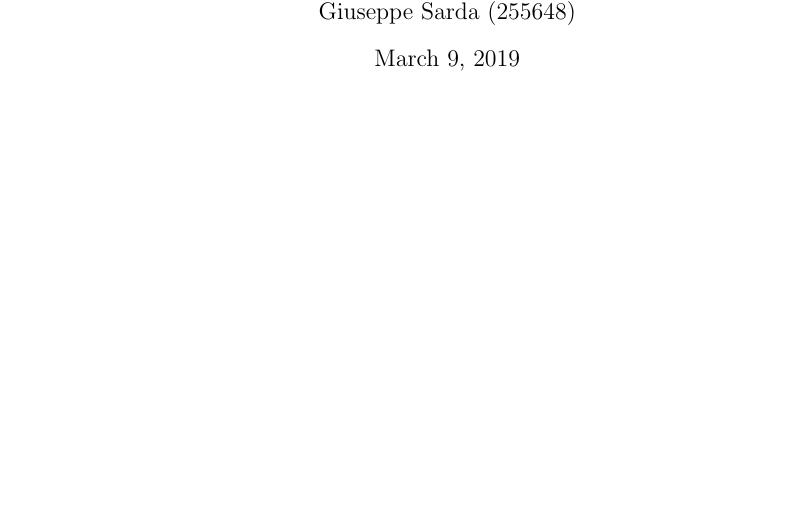
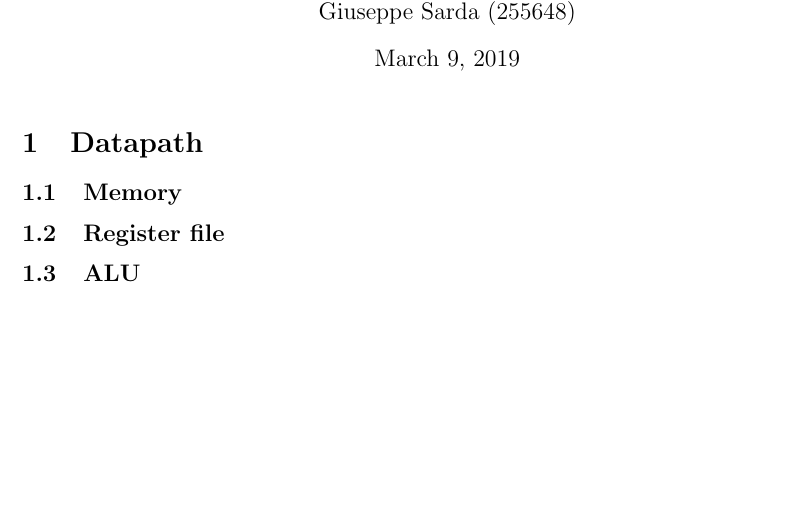
Before and after one commit to mp-17/RV-MAGIC, a LaTeX CV (report/riscv_report.tex): part of the page, cut so that both start at the same text, the shorter picture padded with empty space. Compiled offline with pdfLaTeX.

```diff
--- a/report/riscv_report.tex
+++ b/report/riscv_report.tex
@@ -18,4 +18,13 @@
 \begin{document}
 \maketitle
 
+\section{Datapath}
+\subsection{Memory}
+
+\subsection{Register file}
+
+\subsection{ALU}
+
+
+
 \end{document}
```
Also changed, not shown: register_file/ref/timing/rf_timing.svg, report/riscv_report.pdf, 1 other file.
